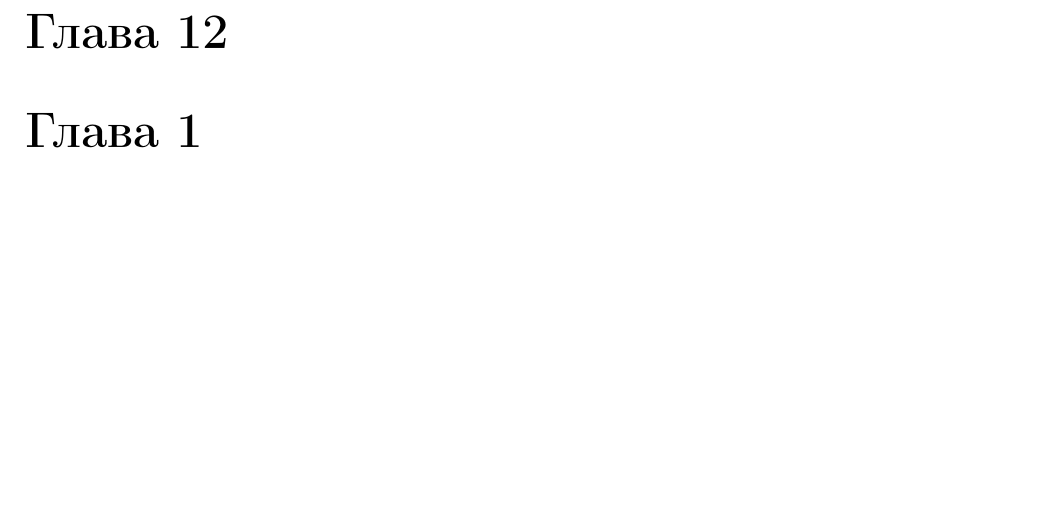
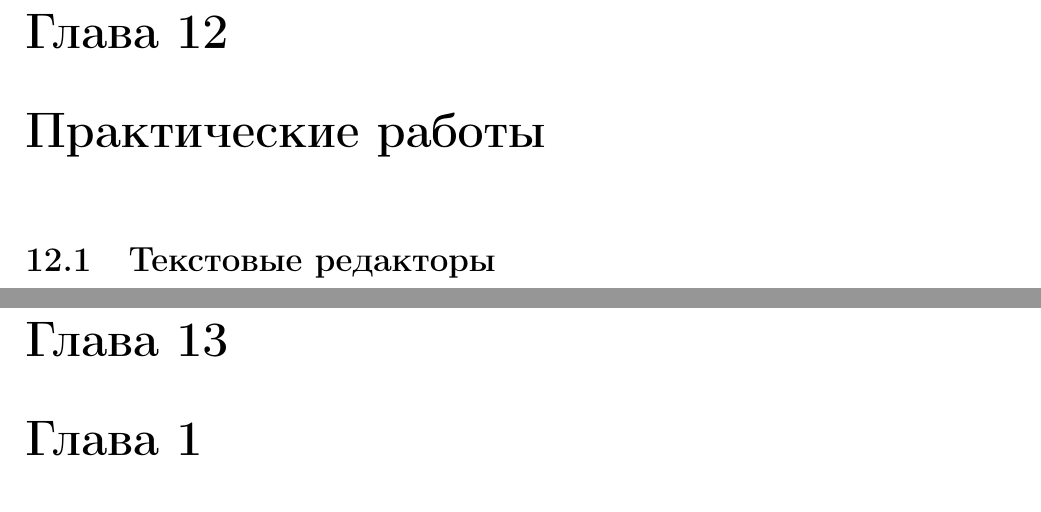
Before and after one commit to fhunter/unix-lectures, a LaTeX document (lectures.tex, which reads practice.tex, practice_editors.tex): part of page 23 of 43 before the commit and two parts of pages 23 and 24 of 44 after it, the two joined at a grey line, cut so that both start at the same text, the shorter picture padded with empty space. Compiled offline with LaTeX, dvips and Ghostscript.

Commit message:
Добавлен шаблон для описания практической работы

```diff
--- /dev/null
+++ b/practice.tex
@@ -0,0 +1,2 @@
+\chapter{Практические работы}
+\input{practice_editors}
--- /dev/null
+++ b/practice_editors.tex
@@ -0,0 +1 @@
+\section{Текстовые редакторы}
```
Also changed, not shown: lectures.tex (+1 -0 lines).
